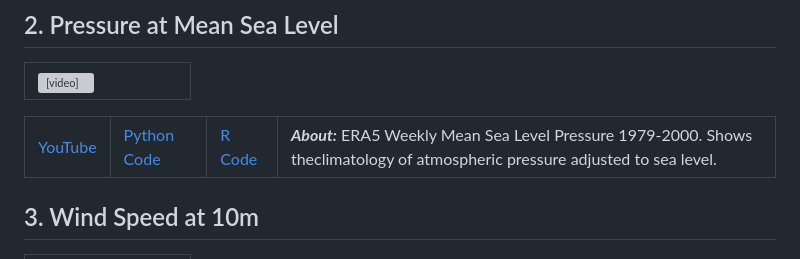
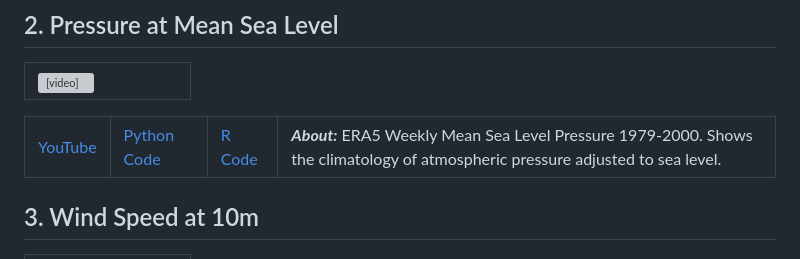
Before and after one commit to WaverleyMoody/climate-animations, a Markdown page: README.md, the part around the change. GitHub-like rendering; grey boxes are pictures that could not be loaded.

Commit message:
Update title to SDSU Animation Library; fix About: line break

```diff
--- a/README.md
+++ b/README.md
@@ -60,7 +60,7 @@ Each animation has its own script in the corresponding folder.
     <td><a href="https://youtu.be/m6FXkEbiyRc">YouTube</a></td>
     <td><a href="sea_level_pressure/scripts/animate_SLP.py">Python Code</a></td>
     <td><a href="sea_level_pressure/scripts/animate_SLP.R">R Code</a></td>
-    <td colspan="2"><b><i>About:</i></b> ERA5 Weekly Mean Sea Level Pressure 1979-2000. Shows theclimatology of atmospheric pressure adjusted to sea level.</td>
+    <td colspan="2"><b><i>About:</i></b> ERA5 Weekly Mean Sea Level Pressure 1979-2000. Shows the climatology of atmospheric pressure adjusted to sea level.</td>
   </tr>
 </table>
 
```
